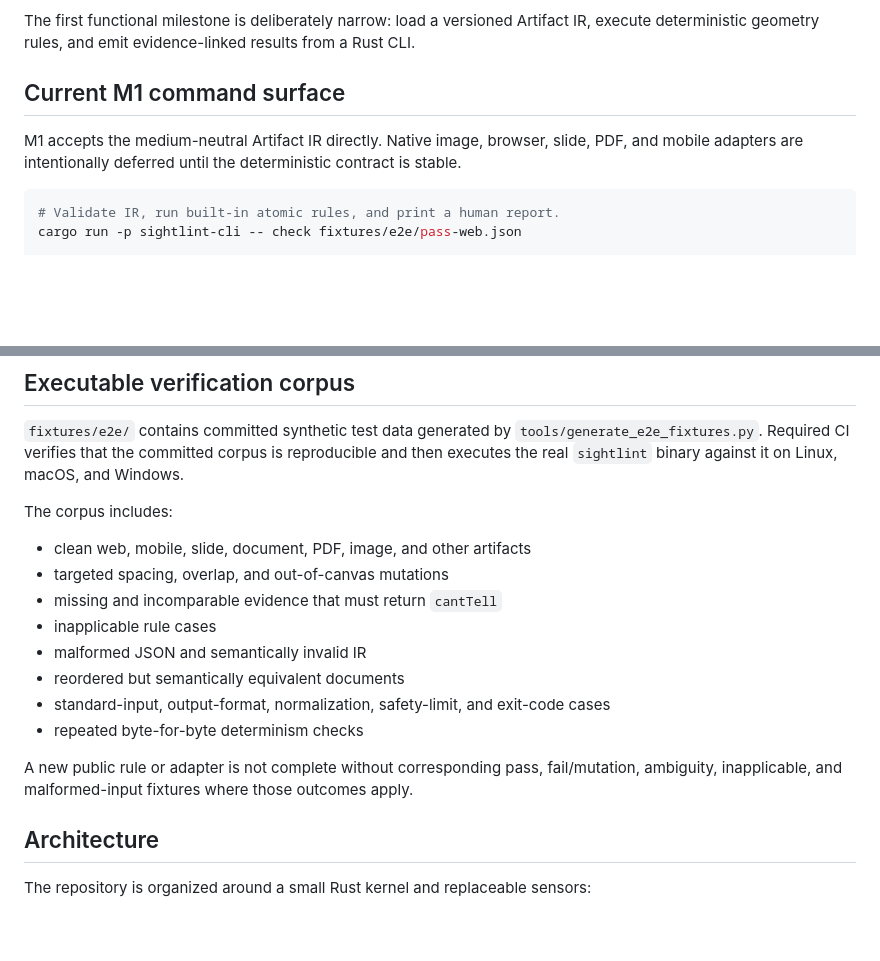
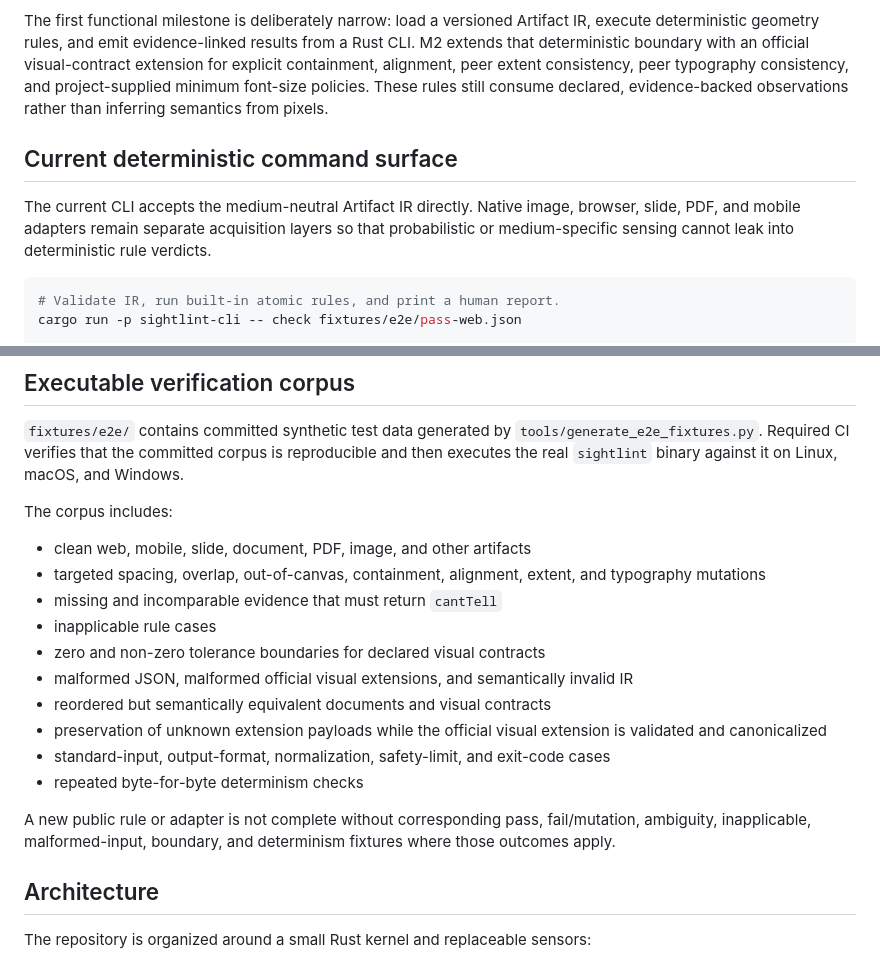
Before and after one commit to taro-28/sightlint, a Markdown page: README.md, 2 parts joined by grey strips. Rendered like a GitHub page; blank space fills up the shorter version.

Commit message:
docs: describe M2 visual contracts and verification

````diff
--- a/README.md
+++ b/README.md
@@ -59,11 +59,16 @@ Planned adapters include:
 
 The first functional milestone is deliberately narrow: load a versioned Artifact IR,
 execute deterministic geometry rules, and emit evidence-linked results from a Rust CLI.
+M2 extends that deterministic boundary with an official visual-contract extension for
+explicit containment, alignment, peer extent consistency, peer typography consistency, and
+project-supplied minimum font-size policies. These rules still consume declared,
+evidence-backed observations rather than inferring semantics from pixels.
 
-## Current M1 command surface
+## Current deterministic command surface
 
-M1 accepts the medium-neutral Artifact IR directly. Native image, browser, slide, PDF, and
-mobile adapters are intentionally deferred until the deterministic contract is stable.
+The current CLI accepts the medium-neutral Artifact IR directly. Native image, browser, slide,
+PDF, and mobile adapters remain separate acquisition layers so that probabilistic or
+medium-specific sensing cannot leak into deterministic rule verdicts.
 
 ```bash
 # Validate IR, run built-in atomic rules, and print a human report.
@@ -99,16 +104,19 @@ and then executes the real `sightlint` binary against it on Linux, macOS, and Wi
 The corpus includes:
 
 - clean web, mobile, slide, document, PDF, image, and other artifacts
-- targeted spacing, overlap, and out-of-canvas mutations
+- targeted spacing, overlap, out-of-canvas, containment, alignment, extent, and typography mutations
 - missing and incomparable evidence that must return `cantTell`
 - inapplicable rule cases
-- malformed JSON and semantically invalid IR
-- reordered but semantically equivalent documents
+- zero and non-zero tolerance boundaries for declared visual contracts
+- malformed JSON, malformed official visual extensions, and semantically invalid IR
+- reordered but semantically equivalent documents and visual contracts
+- preservation of unknown extension payloads while the official visual extension is validated and canonicalized
 - standard-input, output-format, normalization, safety-limit, and exit-code cases
 - repeated byte-for-byte determinism checks
 
 A new public rule or adapter is not complete without corresponding pass, fail/mutation,
-ambiguity, inapplicable, and malformed-input fixtures where those outcomes apply.
+ambiguity, inapplicable, malformed-input, boundary, and determinism fixtures where those
+outcomes apply.
 
 ## Architecture
 
````
